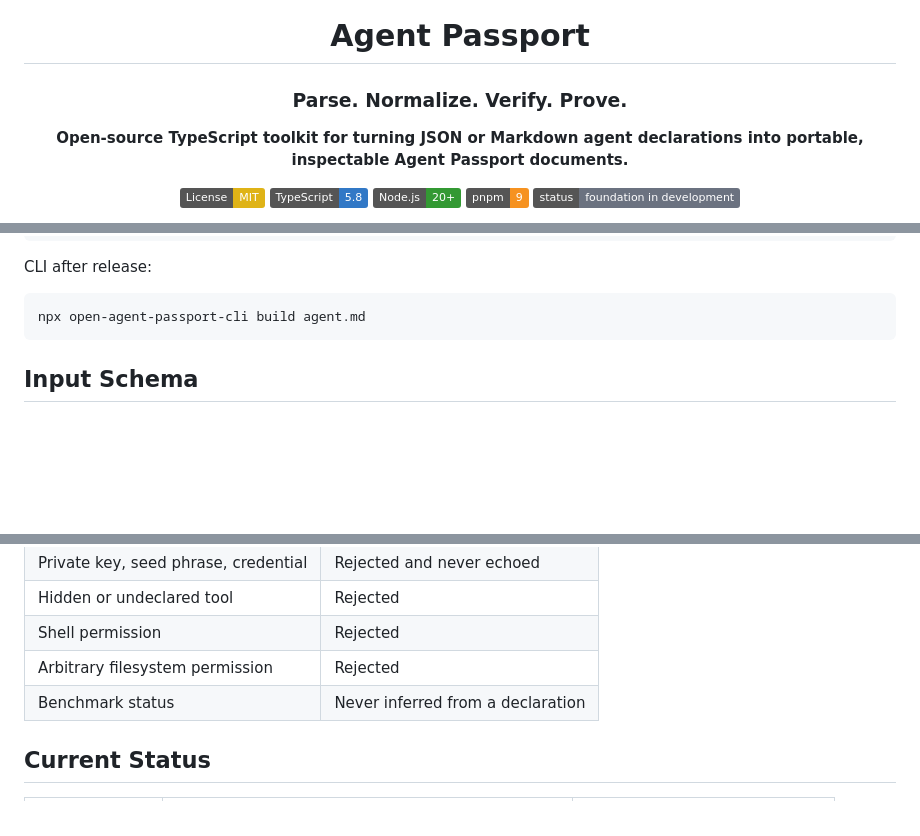
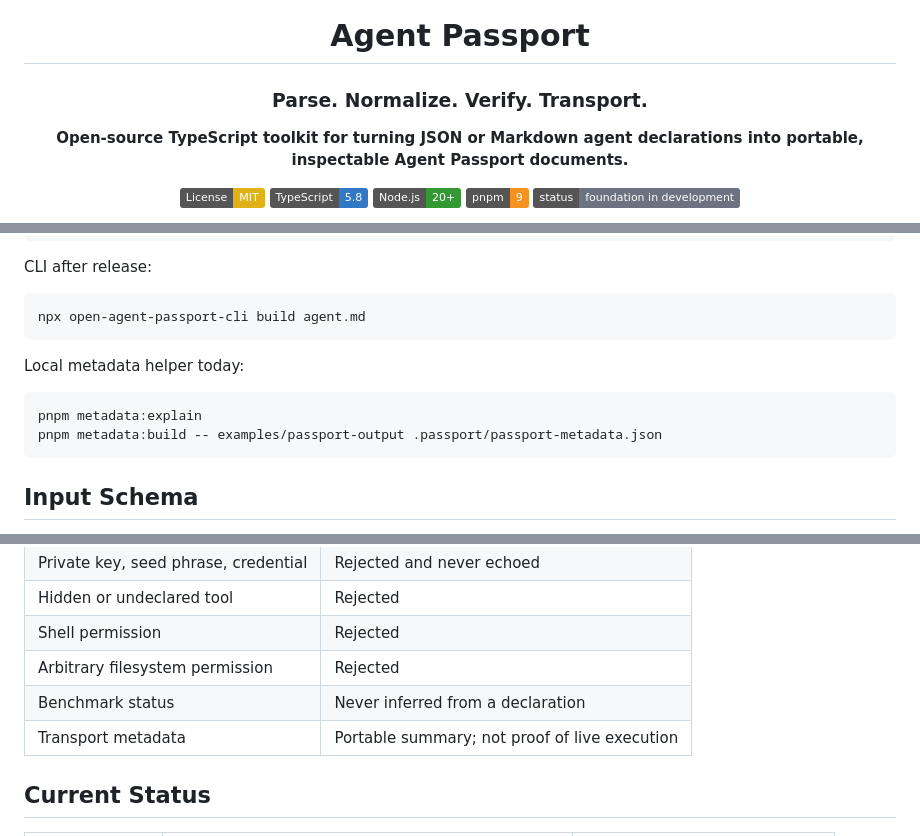
Before and after one commit to Vexera-Core/agent-passport, a Markdown page: README.md, 3 parts joined by grey strips. Rendered like a GitHub page; badges without logos; blank space fills up the shorter version.

````diff
--- a/README.md
+++ b/README.md
@@ -2,7 +2,7 @@
 
 # Agent Passport
 
-### Parse. Normalize. Verify. Prove.
+### Parse. Normalize. Verify. Transport.
 
 **Open-source TypeScript toolkit for turning JSON or Markdown agent declarations into portable, inspectable Agent Passport documents.**
 
@@ -83,6 +165,13 @@ CLI after release:
 
 ```bash
 npx open-agent-passport-cli build agent.md
+```
+
+Local metadata helper today:
+
+```bash
+pnpm metadata:explain
+pnpm metadata:build -- examples/passport-output .passport/passport-metadata.json
 ```
 
 ## Input Schema
@@ -241,6 +330,7 @@ Publishing belongs on the public [npm registry](https://www.npmjs.com/) using np
 | Shell permission | Rejected |
 | Arbitrary filesystem permission | Rejected |
 | Benchmark status | Never inferred from a declaration |
+| Transport metadata | Portable summary; not proof of live execution |
 
 ## Current Status
 
````
Also changed, not shown: other parts of README.md (+82 -0 lines).
